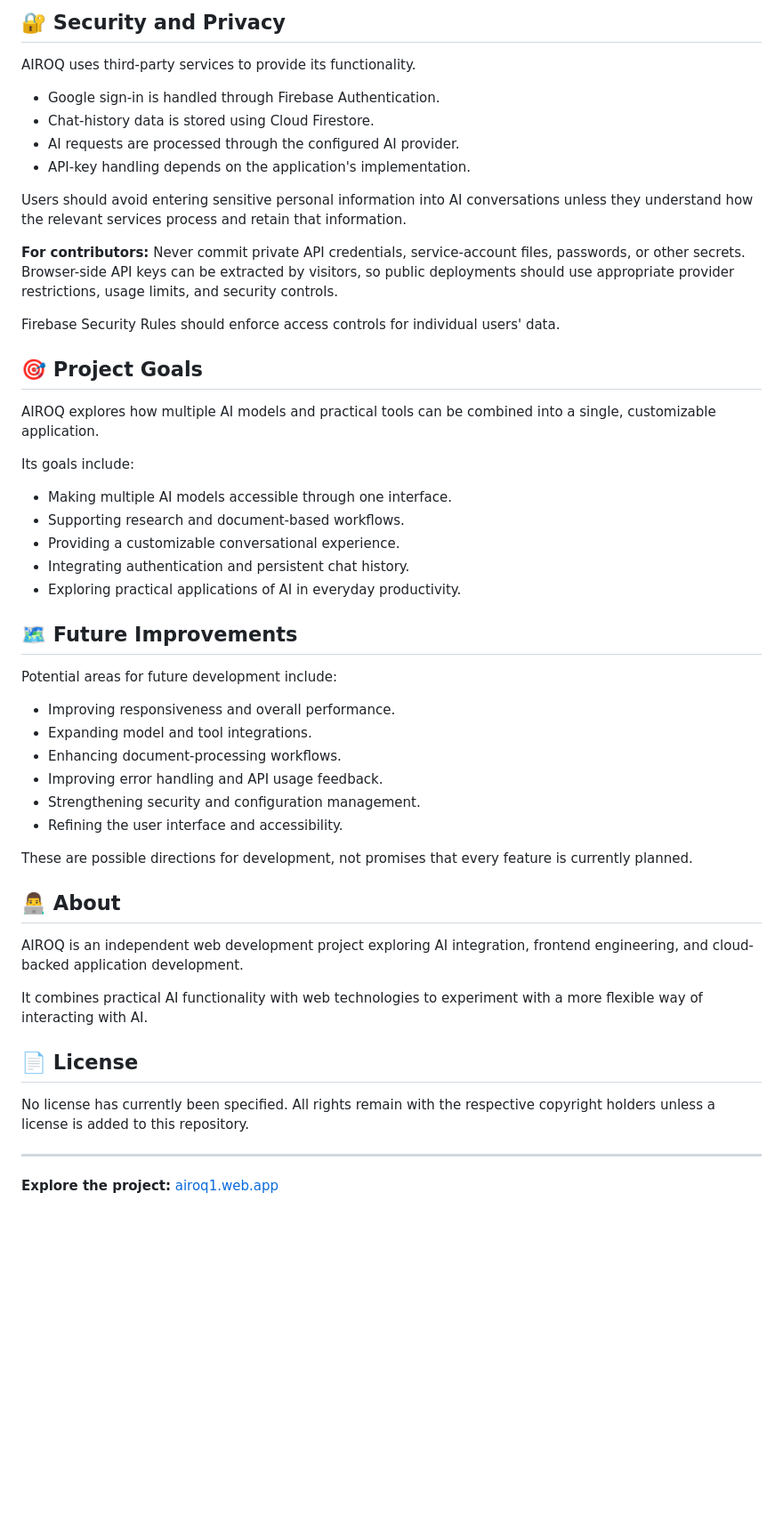
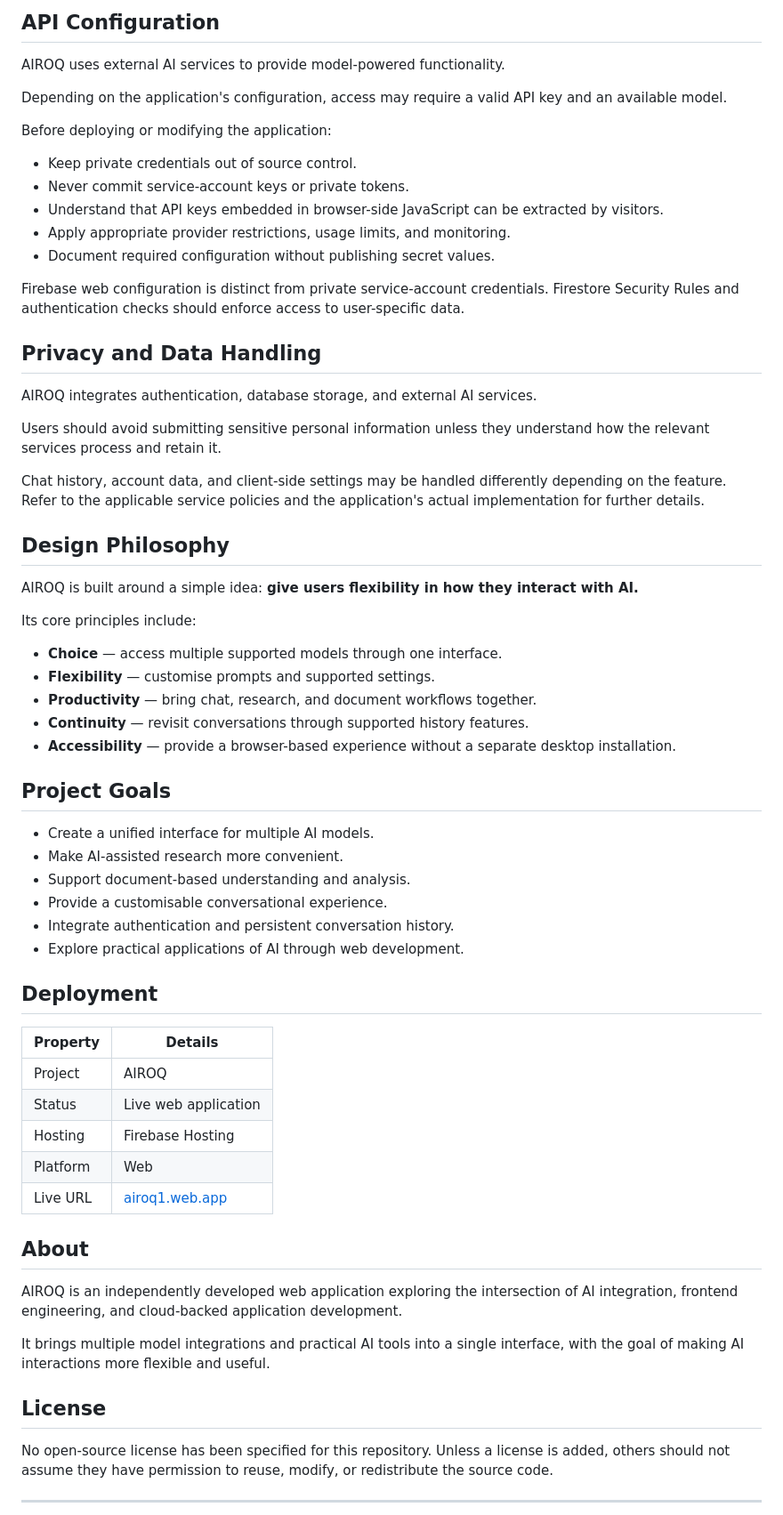
Before and after one commit to thepurgerror/Airoq1, a Markdown page: README.md, the part around one of its changes. Shown at 89% size. GitHub-like rendering; blank space fills up the shorter version.

```diff
--- a/README.md
+++ b/README.md
@@ -88,55 +165,70 @@ To explore the project on your computer:
 
-## 🔐 Security and Privacy
+## API Configuration
 
-AIROQ uses third-party services to provide its functionality.
+AIROQ uses external AI services to provide model-powered functionality.
 
-- Google sign-in is handled through Firebase Authentication.
-- Chat-history data is stored using Cloud Firestore.
-- AI requests are processed through the configured AI provider.
-- API-key handling depends on the application's implementation.
+Depending on the application's configuration, access may require a valid API key and an available model.
 
-Users should avoid entering sensitive personal information into AI conversations unless they understand how the relevant services process and retain that information.
+Before deploying or modifying the application:
 
-**For contributors:** Never commit private API credentials, service-account files, passwords, or other secrets. Browser-side API keys can be extracted by visitors, so public deployments should use appropriate provider restrictions, usage limits, and security controls.
+- Keep private credentials out of source control.
+- Never commit service-account keys or private tokens.
+- Understand that API keys embedded in browser-side JavaScript can be extracted by visitors.
+- Apply appropriate provider restrictions, usage limits, and monitoring.
+- Document required configuration without publishing secret values.
 
-Firebase Security Rules should enforce access controls for individual users' data.
+Firebase web configuration is distinct from private service-account credentials. Firestore Security Rules and authentication checks should enforce access to user-specific data.
 
-## 🎯 Project Goals
+## Privacy and Data Handling
 
-AIROQ explores how multiple AI models and practical tools can be combined into a single, customizable application.
+AIROQ integrates authentication, database storage, and external AI services.
 
-Its goals include:
+Users should avoid submitting sensitive personal information unless they understand how the relevant services process and retain it.
 
-- Making multiple AI models accessible through one interface.
-- Supporting research and document-based workflows.
-- Providing a customizable conversational experience.
-- Integrating authentication and persistent chat history.
-- Exploring practical applications of AI in everyday productivity.
+Chat history, account data, and client-side settings may be handled differently depending on the feature. Refer to the applicable service policies and the application's actual implementation for further details.
 
-## 🗺️ Future Improvements
+## Design Philosophy
 
-Potential areas for future development include:
+AIROQ is built around a simple idea: **give users flexibility in how they interact with AI.**
 
-- Improving responsiveness and overall performance.
-- Expanding model and tool integrations.
-- Enhancing document-processing workflows.
-- Improving error handling and API usage feedback.
-- Strengthening security and configuration management.
-- Refining the user interface and accessibility.
+Its core principles include:
 
-These are possible directions for development, not promises that every feature is currently planned.
+- **Choice** — access multiple supported models through one interface.
+- **Flexibility** — customise prompts and supported settings.
+- **Productivity** — bring chat, research, and document workflows together.
+- **Continuity** — revisit conversations through supported history features.
+- **Accessibility** — provide a browser-based experience without a separate desktop installation.
 
-## 👨‍💻 About
+## Project Goals
 
-AIROQ is an independent web development project exploring AI integration, frontend engineering, and cloud-backed application development.
+- Create a unified interface for multiple AI models.
+- Make AI-assisted research more convenient.
+- Support document-based understanding and analysis.
+- Provide a customisable conversational experience.
+- Integrate authentication and persistent conversation history.
+- Explore practical applications of AI through web development.
 
-It combines practical AI functionality with web technologies to experiment with a more flexible way of interacting with AI.
+## Deployment
 
-## 📄 License
+| Property | Details |
+|---|---|
+| Project | AIROQ |
+| Status | Live web application |
+| Hosting | Firebase Hosting |
+| Platform | Web |
+| Live URL | [airoq1.web.app](https://airoq1.web.app/) |
 
-No license has currently been specified. All rights remain with the respective copyright holders unless a license is added to this repository.
+## About
+
+AIROQ is an independently developed web application exploring the intersection of AI integration, frontend engineering, and cloud-backed application development.
+
+It brings multiple model integrations and practical AI tools into a single interface, with the goal of making AI interactions more flexible and useful.
+
+## License
+
+No open-source license has been specified for this repository. Unless a license is added, others should not assume they have permission to reuse, modify, or redistribute the source code.
 
 ---
 
-**Explore the project:** [airoq1.web.app](https://airoq1.web.app)
+<div align="center">
 
```
Also changed, not shown: other parts of README.md (+141 -50 lines).
